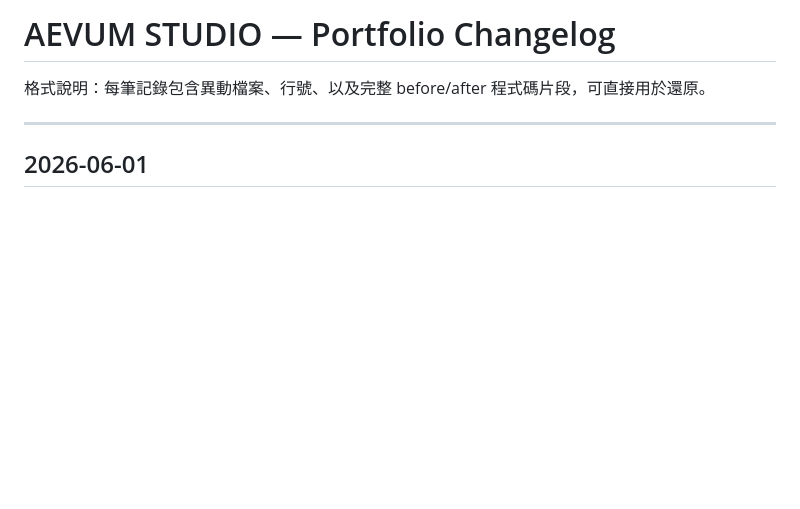
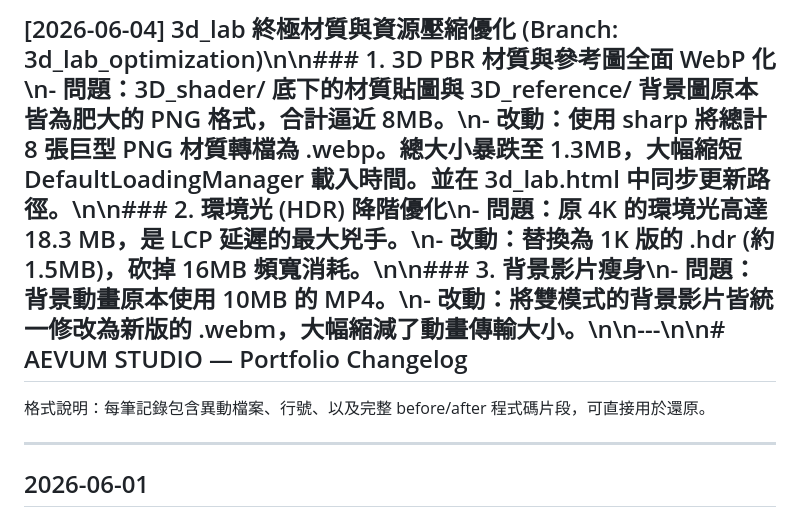
Before and after one commit to eternalism0719/Aevum_Studio, a Markdown page: CHANGELOG.md, the part around the change. Drawn GitHub-style; blank space fills up the shorter version.

Commit message:
docs(3d_lab): update changelog with optimization details

```diff
--- a/CHANGELOG.md
+++ b/CHANGELOG.md
@@ -1,4 +1,4 @@
-# AEVUM STUDIO — Portfolio Changelog
+## [2026-06-04] 3d_lab 終極材質與資源壓縮優化 (Branch: 3d_lab_optimization)\n\n### 1. 3D PBR 材質與參考圖全面 WebP 化\n- **問題**：3D_shader/ 底下的材質貼圖與 3D_reference/ 背景圖原本皆為肥大的 PNG 格式，合計逼近 8MB。\n- **改動**：使用 sharp 將總計 8 張巨型 PNG 材質轉檔為 .webp。總大小暴跌至 1.3MB，大幅縮短 DefaultLoadingManager 載入時間。並在 3d_lab.html 中同步更新路徑。\n\n### 2. 環境光 (HDR) 降階優化\n- **問題**：原 4K 的環境光高達 18.3 MB，是 LCP 延遲的最大兇手。\n- **改動**：替換為 1K 版的 .hdr (約 1.5MB)，砍掉 16MB 頻寬消耗。\n\n### 3. 背景影片瘦身\n- **問題**：背景動畫原本使用 10MB 的 MP4。\n- **改動**：將雙模式的背景影片皆統一修改為新版的 .webm，大幅縮減了動畫傳輸大小。\n\n---\n\n# AEVUM STUDIO — Portfolio Changelog
 
 格式說明：每筆記錄包含異動檔案、行號、以及完整 before/after 程式碼片段，可直接用於還原。
 
```
